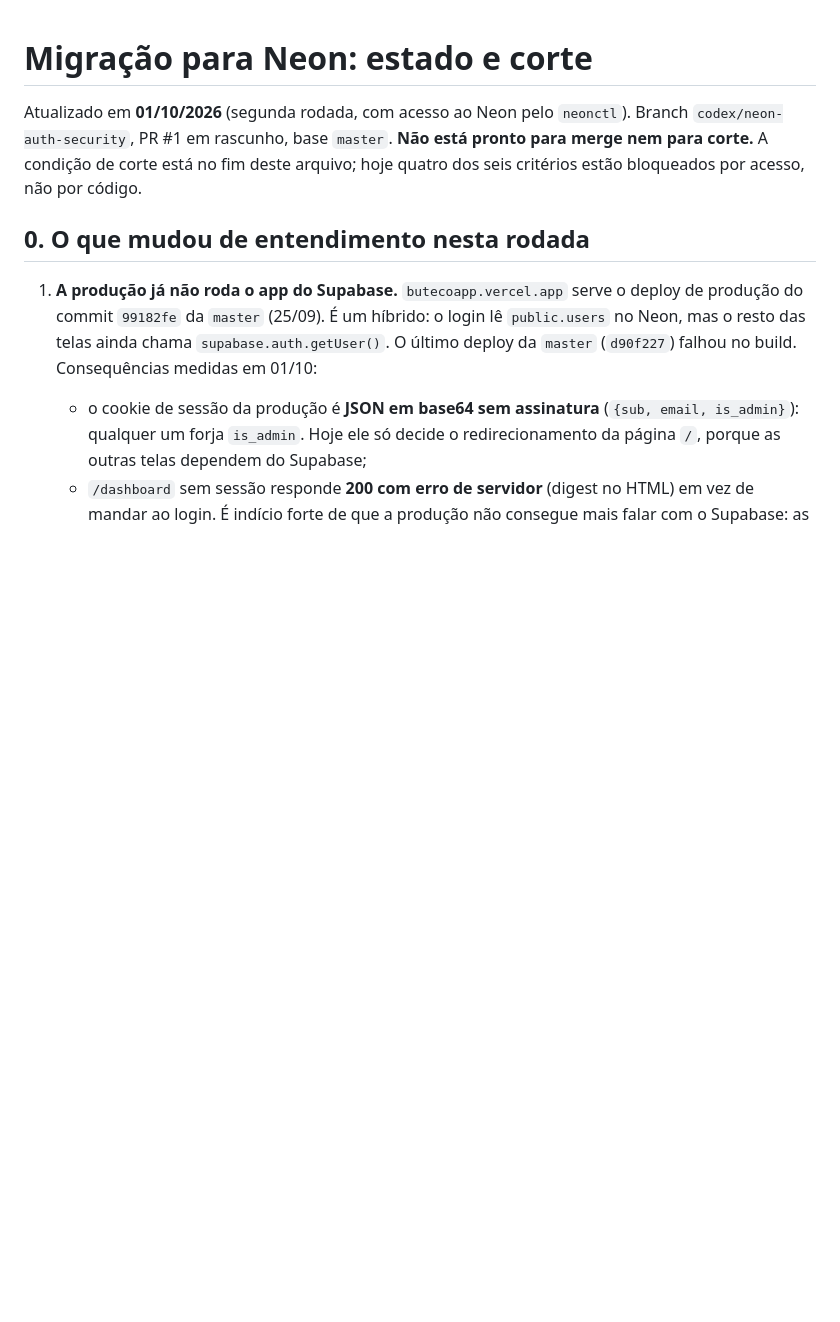
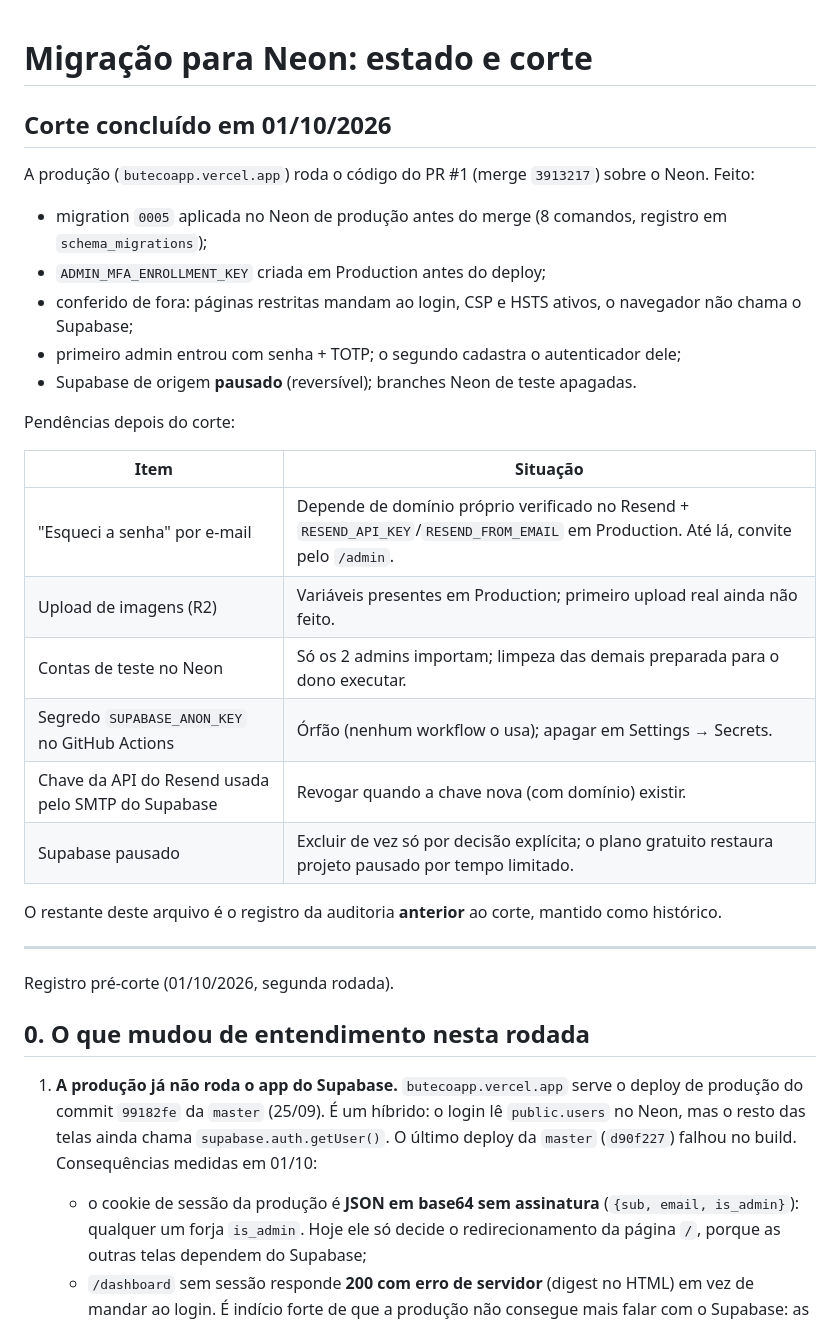
Before and after one commit to fiori-spineli/butecoapp, a Markdown page: MIGRACAO_NEON.md, the part around the change. GitHub-like rendering; blank space fills up the shorter version.

Commit message:
docs: record the Neon cutover and what is still open
Production runs the PR #1 merge on Neon since 01/10/2026. The migration
file now opens with the post-cutover state and the short list of loose
ends; the pre-cutover audit stays below as history.

Co-Authored-By: Claude Opus 5.5 <noreply@anthropic.com>

```diff
--- a/MIGRACAO_NEON.md
+++ b/MIGRACAO_NEON.md
@@ -1,8 +1,31 @@
 # Migração para Neon: estado e corte
 
-Atualizado em **01/10/2026** (segunda rodada, com acesso ao Neon pelo `neonctl`). Branch `codex/neon-auth-security`, PR #1 em rascunho, base `master`.
-**Não está pronto para merge nem para corte.** A condição de corte está no fim deste arquivo; hoje
-quatro dos seis critérios estão bloqueados por acesso, não por código.
+## Corte concluído em 01/10/2026
+
+A produção (`butecoapp.vercel.app`) roda o código do PR #1 (merge `3913217`) sobre o Neon. Feito:
+
+- migration `0005` aplicada no Neon de produção antes do merge (8 comandos, registro em `schema_migrations`);
+- `ADMIN_MFA_ENROLLMENT_KEY` criada em Production antes do deploy;
+- conferido de fora: páginas restritas mandam ao login, CSP e HSTS ativos, o navegador não chama o Supabase;
+- primeiro admin entrou com senha + TOTP; o segundo cadastra o autenticador dele;
+- Supabase de origem **pausado** (reversível); branches Neon de teste apagadas.
+
+Pendências depois do corte:
+
+| Item | Situação |
+|---|---|
+| "Esqueci a senha" por e-mail | Depende de domínio próprio verificado no Resend + `RESEND_API_KEY`/`RESEND_FROM_EMAIL` em Production. Até lá, convite pelo `/admin`. |
+| Upload de imagens (R2) | Variáveis presentes em Production; primeiro upload real ainda não feito. |
+| Contas de teste no Neon | Só os 2 admins importam; limpeza das demais preparada para o dono executar. |
+| Segredo `SUPABASE_ANON_KEY` no GitHub Actions | Órfão (nenhum workflow o usa); apagar em Settings → Secrets. |
+| Chave da API do Resend usada pelo SMTP do Supabase | Revogar quando a chave nova (com domínio) existir. |
+| Supabase pausado | Excluir de vez só por decisão explícita; o plano gratuito restaura projeto pausado por tempo limitado. |
+
+O restante deste arquivo é o registro da auditoria **anterior** ao corte, mantido como histórico.
+
+---
+
+Registro pré-corte (01/10/2026, segunda rodada).
 
 ## 0. O que mudou de entendimento nesta rodada
 
```
Also changed, not shown: README.md (+1 -1 lines).
